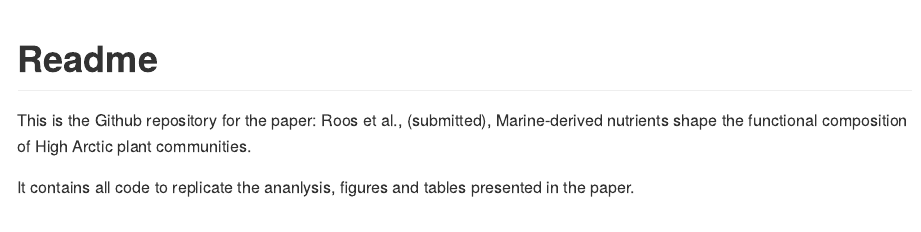
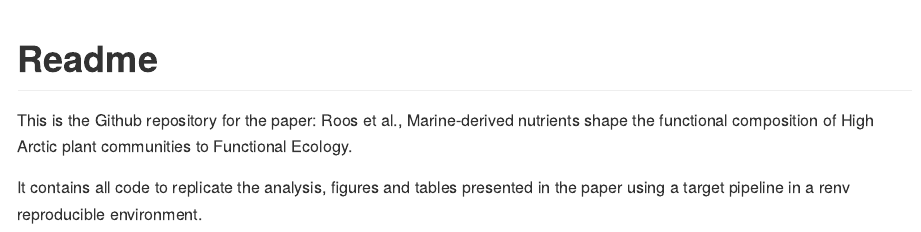
Before and after one commit to audhalbritter/BirdCliff, an R Markdown document (README.Rmd): the page in a window 1100 px wide, from its top. The pictures show the output file README.md that the author committed with the source, drawn offline in the style of GitHub.

Commit message:
update readme file

```diff
--- a/README.Rmd
+++ b/README.Rmd
@@ -14,6 +14,6 @@ knitr::opts_chunk$set(
 # Readme
 
 This is the Github repository for the paper:
-Roos et al., (submitted), Marine-derived nutrients shape the functional composition of High Arctic plant communities.
+Roos et al., Marine-derived nutrients shape the functional composition of High Arctic plant communities to Functional Ecology.
 
-It contains all code to replicate the ananlysis, figures and tables presented in the paper.
+It contains all code to replicate the analysis, figures and tables presented in the paper using a target pipeline in a renv reproducible environment.
```
Also changed, not shown: README.md.
